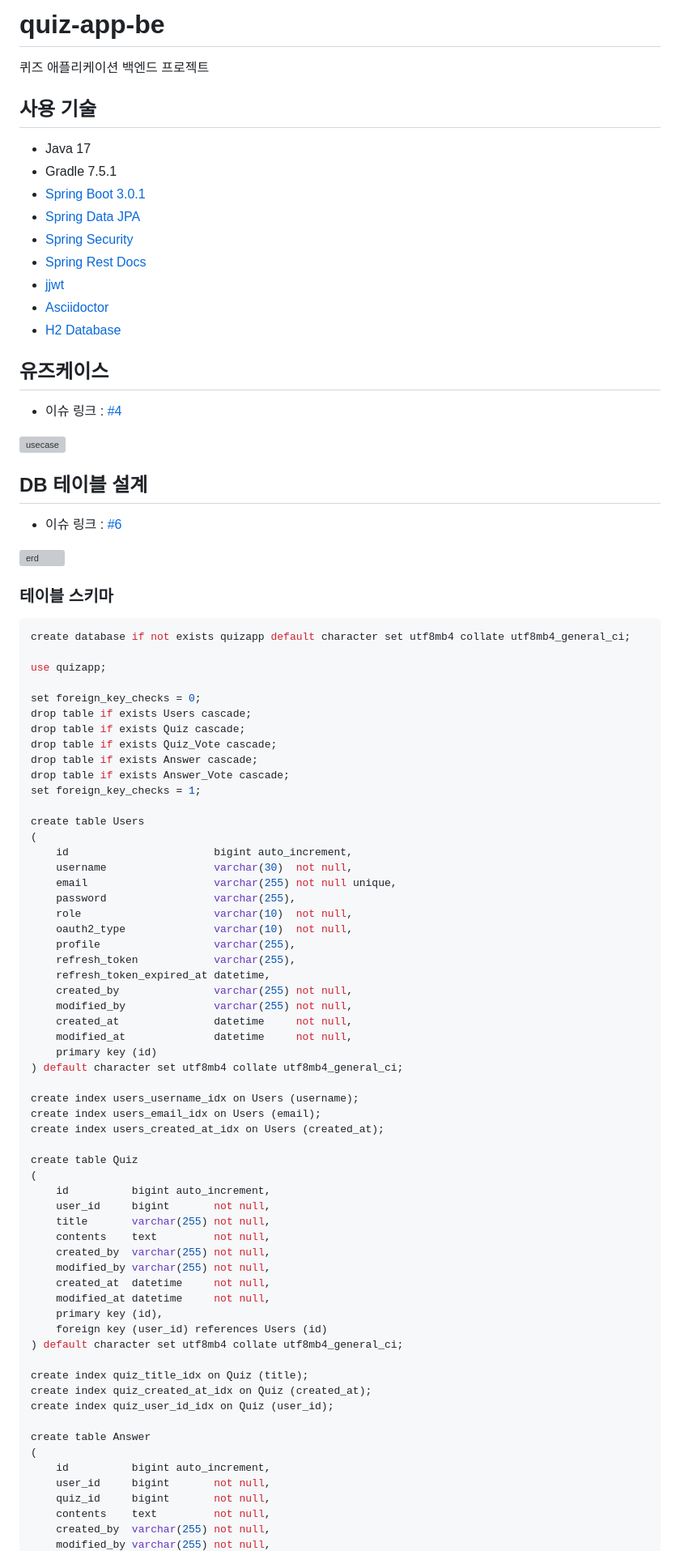
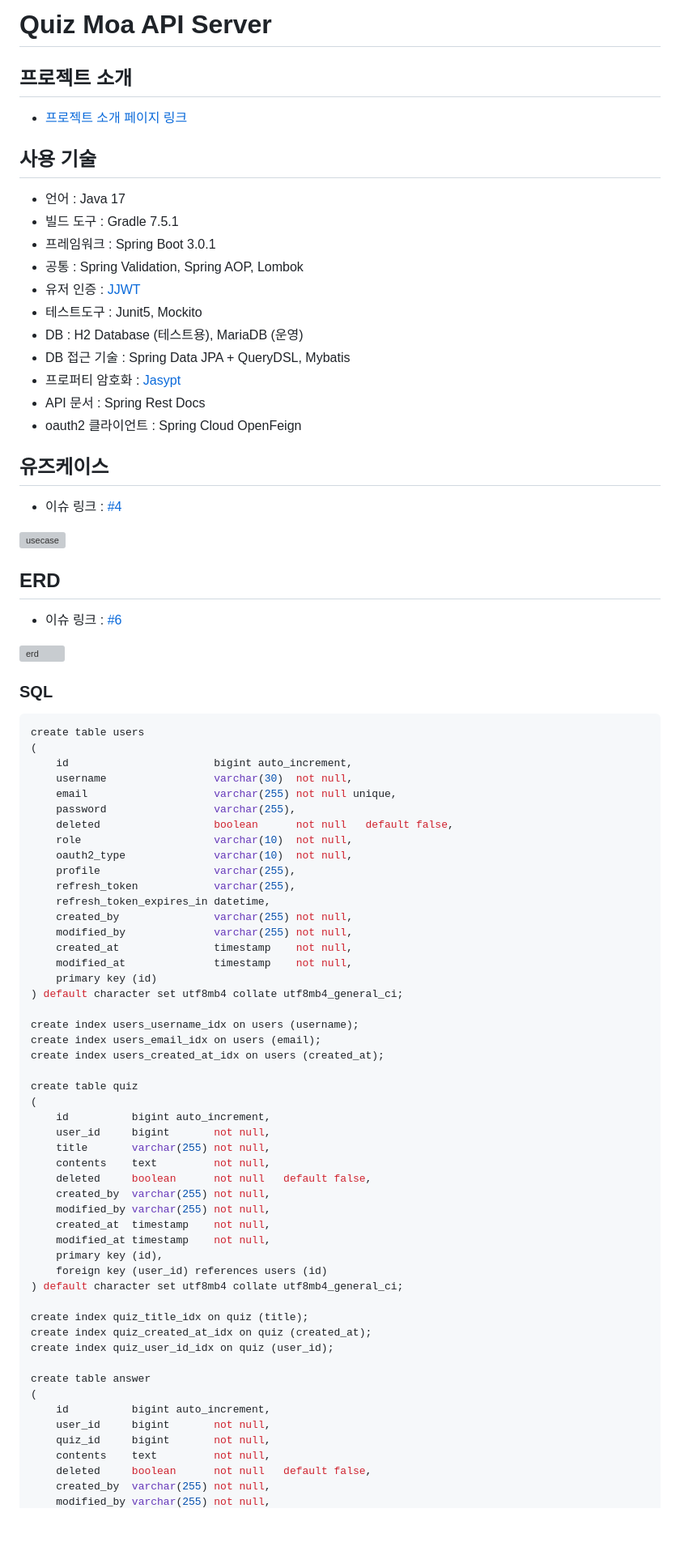
Before and after one commit to leesh5000/Quiz-Moa-BE, a Markdown page: README.md, the part around one of its changes. Shown at 81% size. Rendered like a GitHub page; blank space fills up the shorter version; grey boxes are pictures that could not be loaded.

Commit message:
#88 - README.md 내용 업데이트

````diff
--- a/README.md
+++ b/README.md
@@ -1,17 +1,22 @@
-# quiz-app-be
-퀴즈 애플리케이션 백엔드 프로젝트
+# Quiz Moa API Server
+
+## 프로젝트 소개
+
+- [프로젝트 소개 페이지 링크](https://leesh5000.notion.site/Quiz-Moa-2df85502f59b4d019b98ed0e08f42919)
 
 ## 사용 기술
 
-- Java 17
-- Gradle 7.5.1
-- [Spring Boot 3.0.1](https://spring.io/projects/spring-boot)
-- [Spring Data JPA](https://spring.io/projects/spring-data-jpa)
-- [Spring Security](https://spring.io/projects/spring-security)
-- [Spring Rest Docs](https://spring.io/projects/spring-restdocs)
-- [jjwt](https://github.com/jwtk/jjwt)
-- [Asciidoctor](https://docs.asciidoctor.org/)
-- [H2 Database](https://www.h2database.com/html/main.html)
+- 언어 : Java 17
+- 빌드 도구 : Gradle 7.5.1
+- 프레임워크 : Spring Boot 3.0.1
+- 공통 : Spring Validation, Spring AOP, Lombok
+- 유저 인증 : [JJWT](https://mvnrepository.com/artifact/io.jsonwebtoken/jjwt)
+- 테스트도구 : Junit5, Mockito
+- DB : H2 Database (테스트용), MariaDB (운영)
+- DB 접근 기술 : Spring Data JPA + QueryDSL, Mybatis
+- 프로퍼티 암호화 : [Jasypt](https://github.com/ulisesbocchio/jasypt-spring-boot)
+- API 문서 : Spring Rest Docs
+- oauth2 클라이언트 : Spring Cloud OpenFeign
 
 ## 유즈케이스
 
@@ -19,72 +24,63 @@
 
 ![usecase](document/usecase.svg)
 
-## DB 테이블 설계
+## ERD
 
 - 이슈 링크 : [#6](https://github.com/leesh5000/quiz-app-be/issues/6)
 
 ![erd](document/erd.svg)
 
-### 테이블 스키마
+### SQL
 
 ```mysql
-create database if not exists quizapp default character set utf8mb4 collate utf8mb4_general_ci;
-
-use quizapp;
-
-set foreign_key_checks = 0;
-drop table if exists Users cascade;
-drop table if exists Quiz cascade;
-drop table if exists Quiz_Vote cascade;
-drop table if exists Answer cascade;
-drop table if exists Answer_Vote cascade;
-set foreign_key_checks = 1;
-
-create table Users
+create table users
 (
     id                       bigint auto_increment,
     username                 varchar(30)  not null,
     email                    varchar(255) not null unique,
     password                 varchar(255),
+    deleted                  boolean      not null   default false,
     role                     varchar(10)  not null,
     oauth2_type              varchar(10)  not null,
     profile                  varchar(255),
     refresh_token            varchar(255),
-    refresh_token_expired_at datetime,
+    refresh_token_expires_in datetime,
     created_by               varchar(255) not null,
     modified_by              varchar(255) not null,
-    created_at               datetime     not null,
-    modified_at              datetime     not null,
+    created_at               timestamp    not null,
+    modified_at              timestamp    not null,
     primary key (id)
 ) default character set utf8mb4 collate utf8mb4_general_ci;
 
-create index users_username_idx on Users (username);
-create index users_email_idx on Users (email);
-create index users_created_at_idx on Users (created_at);
+create index users_username_idx on users (username);
+create index users_email_idx on users (email);
+create index users_created_at_idx on users (created_at);
 
-create table Quiz
+create table quiz
 (
     id          bigint auto_increment,
     user_id     bigint       not null,
     title       varchar(255) not null,
     contents    text         not null,
+    deleted     boolean      not null   default false,
     created_by  varchar(255) not null,
     modified_by varchar(255) not null,
-    created_at  datetime     not null,
-    modified_at datetime     not null,
+    created_at  timestamp    not null,
+    modified_at timestamp    not null,
     primary key (id),
-    foreign key (user_id) references Users (id)
+    foreign key (user_id) references users (id)
 ) default character set utf8mb4 collate utf8mb4_general_ci;
 
-create index quiz_title_idx on Quiz (title);
-create index quiz_created_at_idx on Quiz (created_at);
-create index quiz_user_id_idx on Quiz (user_id);
+create index quiz_title_idx on quiz (title);
+create index quiz_created_at_idx on quiz (created_at);
+create index quiz_user_id_idx on quiz (user_id);
 
-create table Answer
+create table answer
 (
     id          bigint auto_increment,
     user_id     bigint       not null,
     quiz_id     bigint       not null,
     contents    text         not null,
+    deleted     boolean      not null   default false,
     created_by  varchar(255) not null,
     modified_by varchar(255) not null,
````
Also changed, not shown: other parts of README.md (+28 -51 lines).
